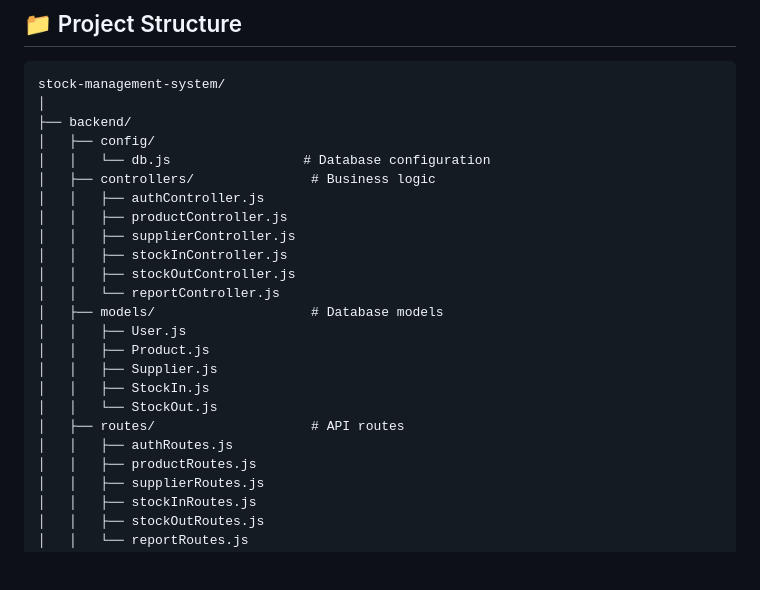
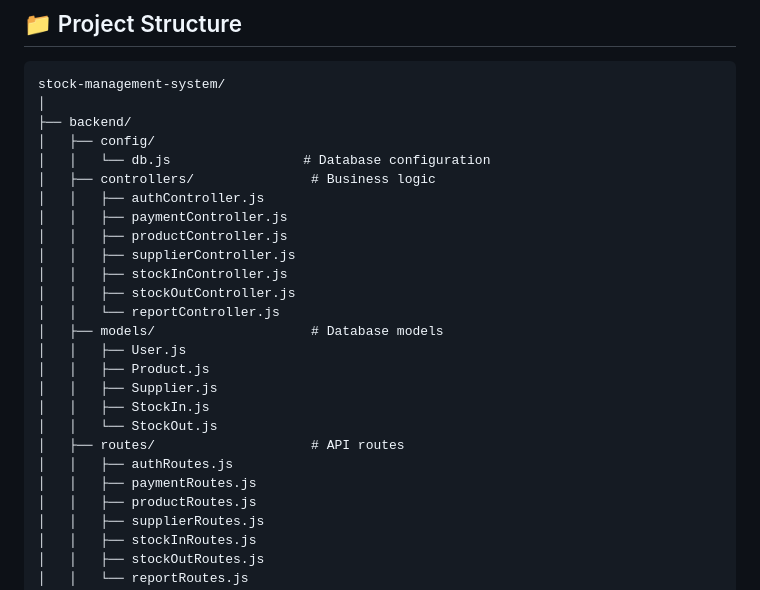
Before and after one commit to OscarKimenyi/stock-manager, a Markdown page: README.md, the part around the change. Rendered like a GitHub page; blank space fills up the shorter version.

Commit message:
Add payment controller and routes to README

```diff
--- a/README.md
+++ b/README.md
@@ -89,6 +89,7 @@ stock-management-system/
 │   │   └── db.js                 # Database configuration
 │   ├── controllers/               # Business logic
 │   │   ├── authController.js
+│   │   ├── paymentController.js
 │   │   ├── productController.js
 │   │   ├── supplierController.js
 │   │   ├── stockInController.js
@@ -102,6 +103,7 @@ stock-management-system/
 │   │   └── StockOut.js
 │   ├── routes/                    # API routes
 │   │   ├── authRoutes.js
+│   │   ├── paymentRoutes.js
 │   │   ├── productRoutes.js
 │   │   ├── supplierRoutes.js
 │   │   ├── stockInRoutes.js
```
